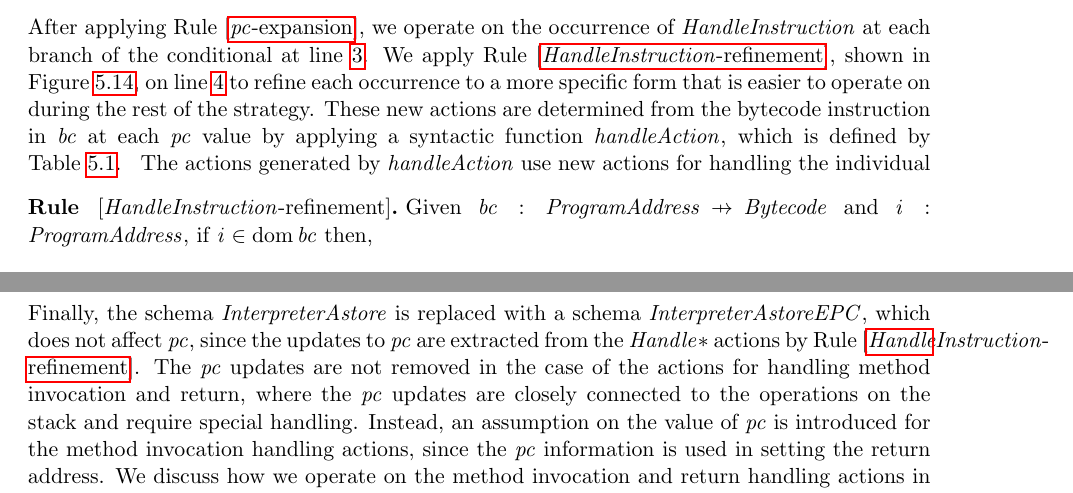
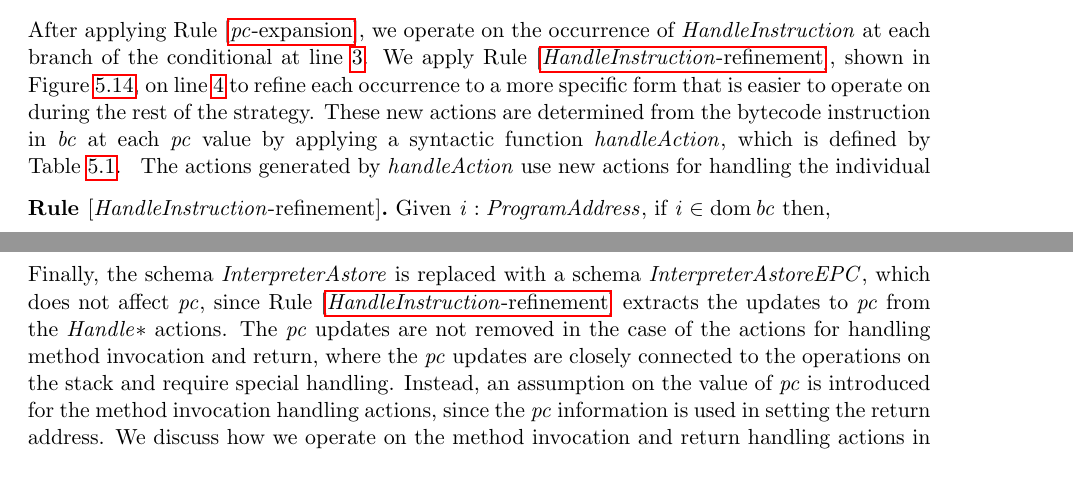
Before and after one commit to jameseb7/PhD, a LaTeX thesis (Thesis/draftthesis.tex, which reads Thesis/compilationstrategy/epc-expandbytecode.tex): two parts of pages 95 and 97 of 292, joined at a grey line, cut so that both start at the same text. Compiled offline with pdfLaTeX; a LaTeX package or settings file that is missing is left out.

Commit message:
Fix overfull \hboxes in compilation strategy chapter

```diff
--- a/Thesis/compilationstrategy/epc-expandbytecode.tex
+++ b/Thesis/compilationstrategy/epc-expandbytecode.tex
@@ -55,8 +55,7 @@ which is defined by Table~\ref{handle-action-table}.
 \begin{figure}[thp]
 \begin{restatable}[$HandleInstruction$-refinement]{crule}{HandleInstructionRefinementRule}
   \label{HandleInstruction-refinement-rule}
-  Given $bc : ProgramAddress \pfun Bytecode$ and
-  $i : ProgramAddress$, if $i \in \dom bc$ then,
+  Given $i : ProgramAddress$, if $i \in \dom bc$ then,
   \begin{circus}
     \begin{array}{l}
       \circif {} \cdots {} \\
@@ -167,9 +166,9 @@ This transformation is standard in the context of a call to a
 parametrised action.
 
 Finally, the schema $InterpreterAstore$ is replaced with a schema
-$InterpreterAstoreEPC$, which does not affect $pc$, since the updates to
-$pc$ are extracted from the $Handle{*}$ actions by
-Rule~[\nameref{HandleInstruction-refinement-rule}].
+$InterpreterAstoreEPC$, which does not affect $pc$, since
+Rule~[\nameref{HandleInstruction-refinement-rule}] extracts the
+updates to $pc$ from the $Handle{*}$ actions.
 The $pc$ updates are not removed in the case of the actions for
 handling method invocation and return, where the $pc$ updates are
 closely connected to the operations on the stack and require special
```
Also changed, not shown: Thesis/compilationstrategy/epc-loopsandconditionals.tex (+1 -1 lines), Thesis/compilationstrategy/epc-methodcalls.tex (+1 -1 lines), Thesis/compilationstrategy/epc-runningexample.tex (+4 -4 lines).
